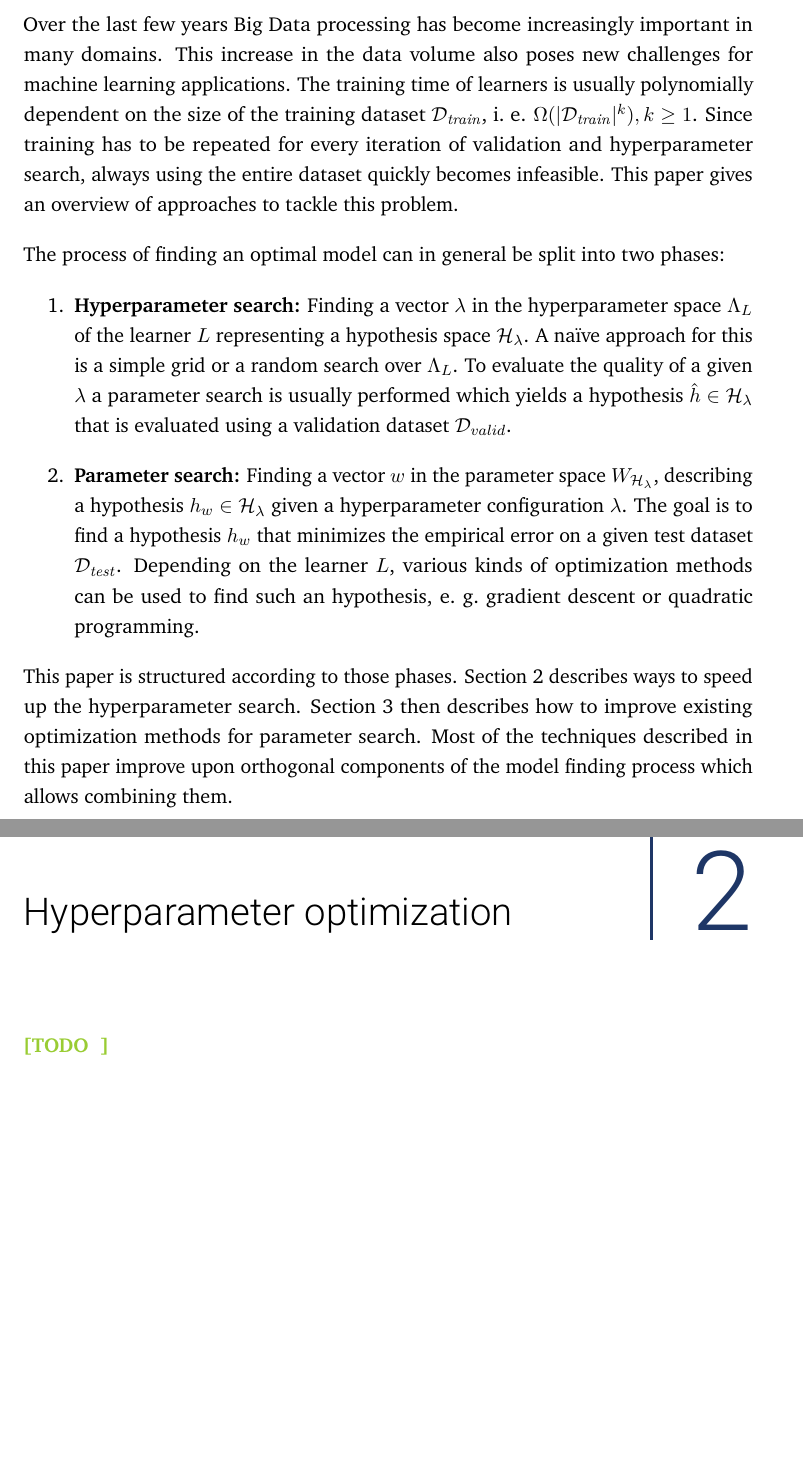
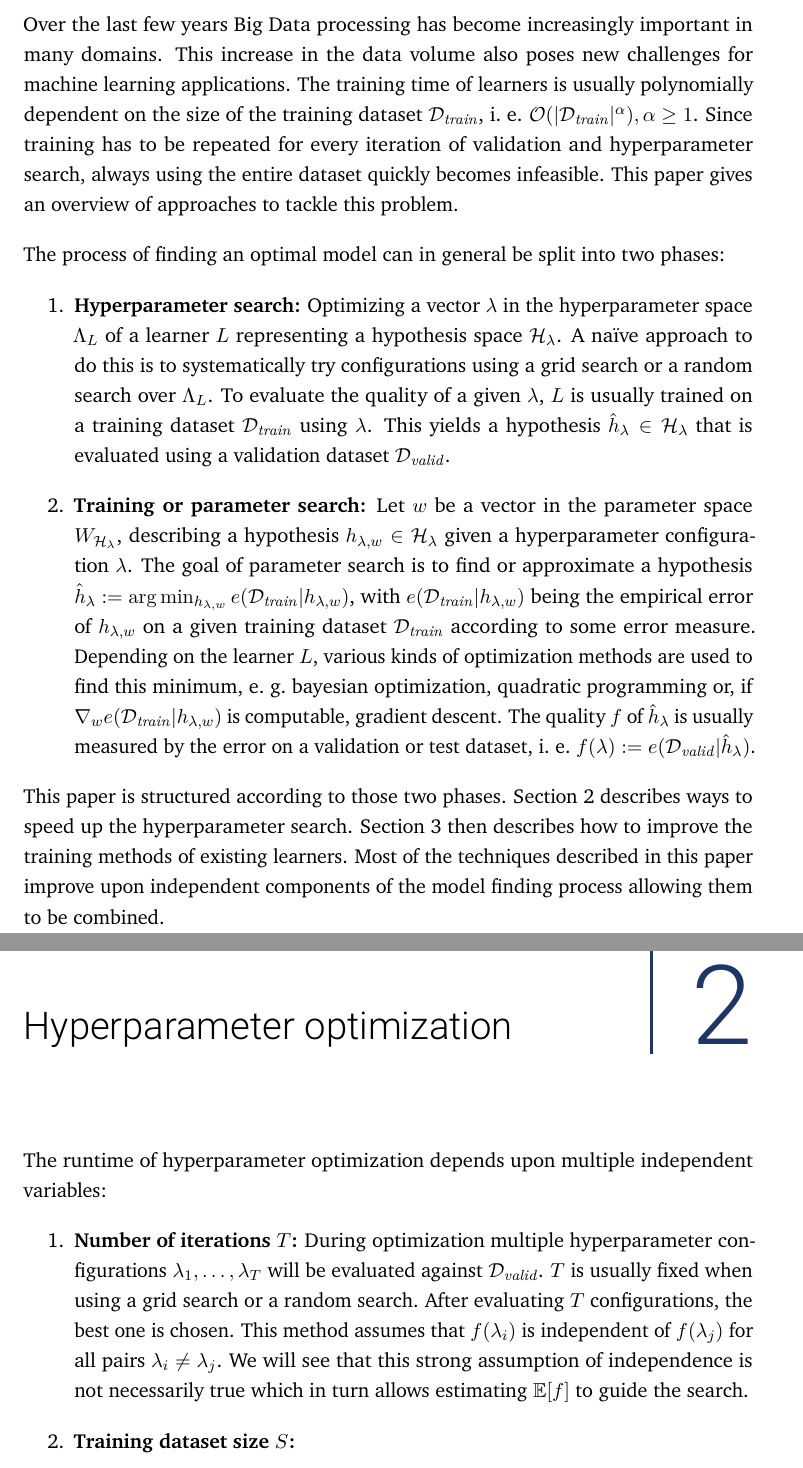
Before and after one commit to Cortys/aml-seminar, a LaTeX thesis (paper/main.tex, which reads paper/content/chapter-hyperparams.tex, paper/content/chapter-introduction.tex): two parts of pages 5 and 7 of 11, joined at a grey line, cut so that both start at the same text, the shorter picture padded with empty space. Compiled offline with pdfLaTeX.

Commit message:
improved intro + started hyperparams section

```diff
--- a/paper/content/chapter-hyperparams.tex
+++ b/paper/content/chapter-hyperparams.tex
@@ -3,4 +3,13 @@
 \chapter{Hyperparameter optimization}%
 \label{sec:hyperparams}
 
-\TODO\
+The runtime of hyperparameter optimization depends upon multiple independent variables:
+\begin{enumerate}
+	\item \textbf{Number of iterations \(T\):}
+		During optimization multiple hyperparameter configurations \(\lambda_1, \dots, \lambda_T\) will be evaluated against \(\mathcal{D}_{\mathit{valid}}\).
+		\(T\) is usually fixed when using a grid search or a random search.
+		After evaluating \(T\) configurations, the best one is chosen.
+		This method assumes that \(f(\lambda_i)\) is independent of \(f(\lambda_j)\) for all pairs \(\lambda_i \neq \lambda_j\).
+		We will see that this strong assumption of independence is not necessarily true which in turn allows estimating \(\mathbb{E}[f]\) to guide the search.
+	\item \textbf{Training dataset size \(S\):}
+\end{enumerate}
--- a/paper/content/chapter-introduction.tex
+++ b/paper/content/chapter-introduction.tex
@@ -7,22 +7,23 @@
 
 Over the last few years Big Data processing has become increasingly important in many domains.
 This increase in the data volume also poses new challenges for machine learning applications.
-The training time of learners is usually polynomially dependent on the size of the training dataset \(\mathcal{D}_{\mathit{train}}\), i.~e. \(\Omega(|\mathcal{D}_{\mathit{train}}|^k), k \geq 1\).
+The training time of learners is usually polynomially dependent on the size of the training dataset \(\mathcal{D}_{\mathit{train}}\), i.~e. \(\mathcal{O}(|\mathcal{D}_{\mathit{train}}|^\alpha), \alpha \geq 1\).
 Since training has to be repeated for every iteration of validation and hyperparameter search, always using the entire dataset quickly becomes infeasible.
 This paper gives an overview of approaches to tackle this problem.
 
 The process of finding an optimal model can in general be split into two phases:
 \begin{enumerate}
 	\item \textbf{Hyperparameter search:}
-		Finding a vector \(\lambda\) in the hyperparameter space \(\Lambda_L\) of the learner \(L\) representing a hypothesis space \(\mathcal{H}_\lambda\).
-		A na\"ive approach for this is a simple grid or a random search over \(\Lambda_L\).
-		To evaluate the quality of a given \(\lambda\) a parameter search is usually performed which yields a hypothesis \(\hat{h} \in \mathcal{H}_\lambda\) that is evaluated using a validation dataset \(\mathcal{D}_{valid}\).
-	\item \textbf{Parameter search:}
-		Finding a vector \(w\) in the parameter space \(W_{\mathcal{H}_\lambda}\), describing a hypothesis \(h_w \in \mathcal{H}_\lambda\) given a hyperparameter configuration \(\lambda\).
-		The goal is to find a hypothesis \(h_w\) that minimizes the empirical error on a given test dataset \(\mathcal{D}_{\mathit{test}}\).
-		Depending on the learner \(L\), various kinds of optimization methods can be used to find such an hypothesis, e.~g.\ gradient descent or quadratic programming.
+		Optimizing a vector \(\lambda\) in the hyperparameter space \(\Lambda_L\) of a learner \(L\) representing a hypothesis space \(\mathcal{H}_{\lambda}\).
+		A na\"ive approach to do this is to systematically try configurations using a grid search or a random search over \(\Lambda_L\).
+		To evaluate the quality of a given \(\lambda\), \(L\) is usually trained on a training dataset \(\mathcal{D}_{\mathit{train}}\) using \(\lambda\). This yields a hypothesis \(\hat{h}_\lambda \in \mathcal{H}_{\lambda}\) that is evaluated using a validation dataset \(\mathcal{D}_{\mathit{valid}}\).
+	\item \textbf{Training or parameter search:}
+		Let \(w\) be a vector in the parameter space \(W_{\mathcal{H}_\lambda}\), describing a hypothesis \(h_{\lambda, w} \in \mathcal{H}_\lambda\) given a hyperparameter configuration \(\lambda\).
+		The goal of parameter search is to find or approximate a hypothesis \(\hat{h}_\lambda := \arg\min_{h_{\lambda, w}}{e(\mathcal{D}_{\mathit{train}} | h_{\lambda, w})}\), with \(e(\mathcal{D}_{\mathit{train}} | h_{\lambda, w})\) being the empirical error of \(h_{\lambda, w}\) on a given training dataset \(\mathcal{D}_{\mathit{train}}\) according to some error measure.
+		Depending on the learner \(L\), various kinds of optimization methods are used to find this minimum, e.~g.\@ bayesian optimization, quadratic programming or, if \(\nabla_w e(\mathcal{D}_{\mathit{train}} | h_{\lambda, w})\) is computable, gradient descent.
+		The quality \(f\) of \(\hat{h}_\lambda\) is usually measured by the error on a validation or test dataset, i.~e.\@ \(f(\lambda) := e(\mathcal{D}_{\mathit{valid}} | \hat{h}_\lambda)\).
 \end{enumerate}
-This paper is structured according to those phases.
+This paper is structured according to those two phases.
 \Treft{sec:hyperparams} describes ways to speed up the hyperparameter search.
-\Treft{sec:params} then describes how to improve existing optimization methods for parameter search.
-Most of the techniques described in this paper improve upon orthogonal components of the model finding process which allows combining them.
+\Treft{sec:params} then describes how to improve the training methods of existing learners.
+Most of the techniques described in this paper improve upon independent components of the model finding process allowing them to be combined.
```
